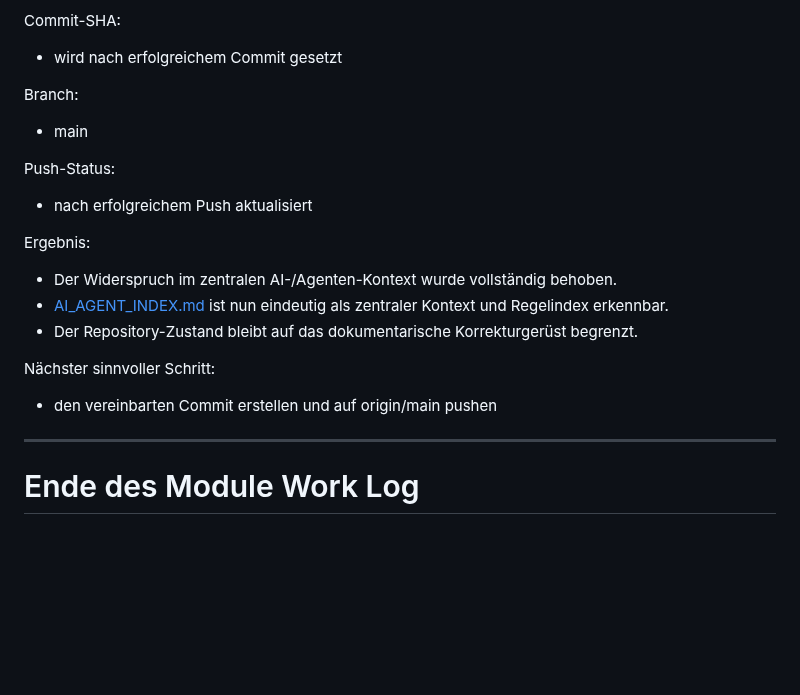
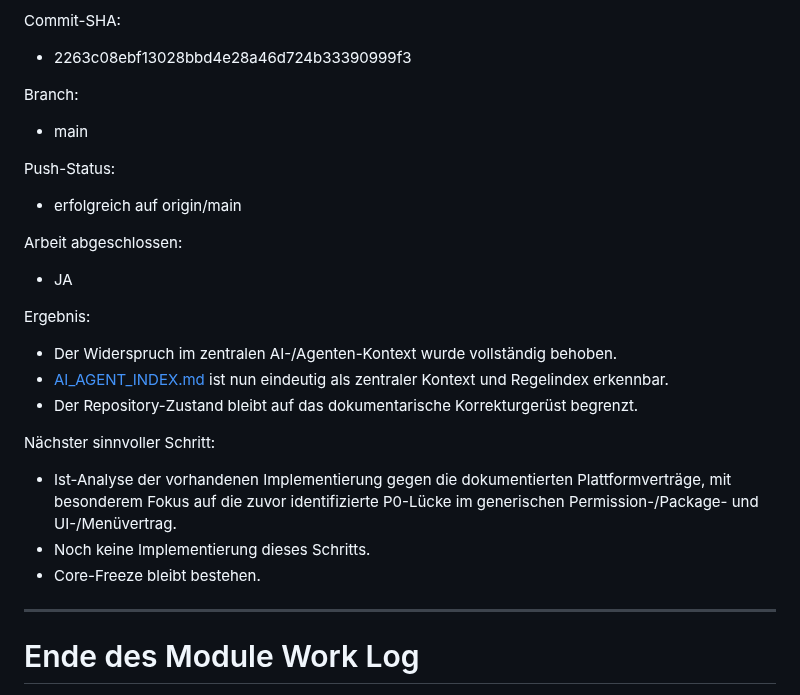
Before and after one commit to El-Ninjo1965/CatchTrack-V.1.0, a Markdown page: MODULE_WORK_LOG.md, the part around the change. Drawn GitHub-style; blank space fills up the shorter version.

Commit message:
docs: correct module work log completion status

```diff
--- a/MODULE_WORK_LOG.md
+++ b/MODULE_WORK_LOG.md
@@ -415,7 +415,7 @@ Validierung:
 
 Commit-SHA:
 
-- wird nach erfolgreichem Commit gesetzt
+- 2263c08ebf13028bbd4e28a46d724b33390999f3
 
 Branch:
 
@@ -423,7 +423,11 @@ Branch:
 
 Push-Status:
 
-- nach erfolgreichem Push aktualisiert
+- erfolgreich auf origin/main
+
+Arbeit abgeschlossen:
+
+- JA
 
 Ergebnis:
 
@@ -433,7 +437,9 @@ Ergebnis:
 
 Nächster sinnvoller Schritt:
 
-- den vereinbarten Commit erstellen und auf origin/main pushen
+- Ist-Analyse der vorhandenen Implementierung gegen die dokumentierten Plattformverträge, mit besonderem Fokus auf die zuvor identifizierte P0-Lücke im generischen Permission-/Package- und UI-/Menüvertrag.
+- Noch keine Implementierung dieses Schritts.
+- Core-Freeze bleibt bestehen.
 
 ---
 
```
